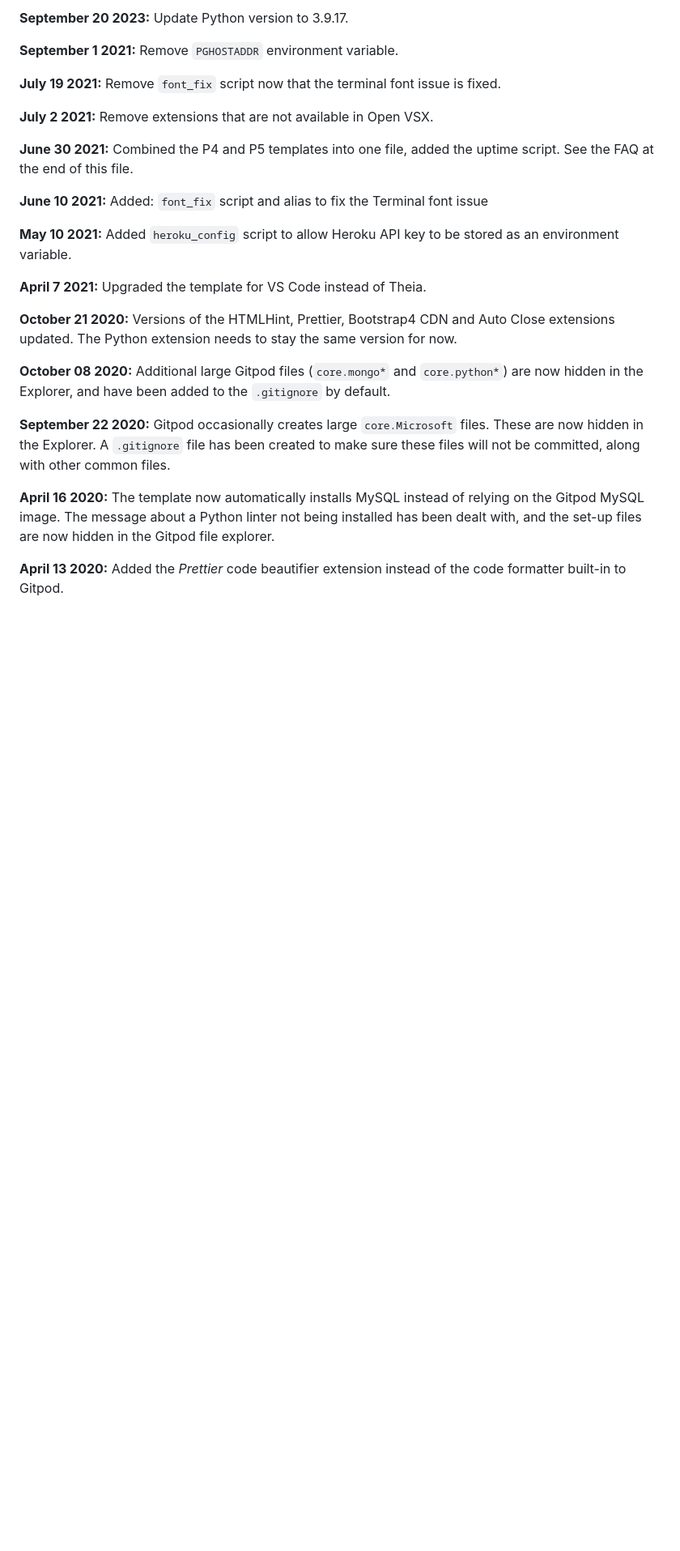
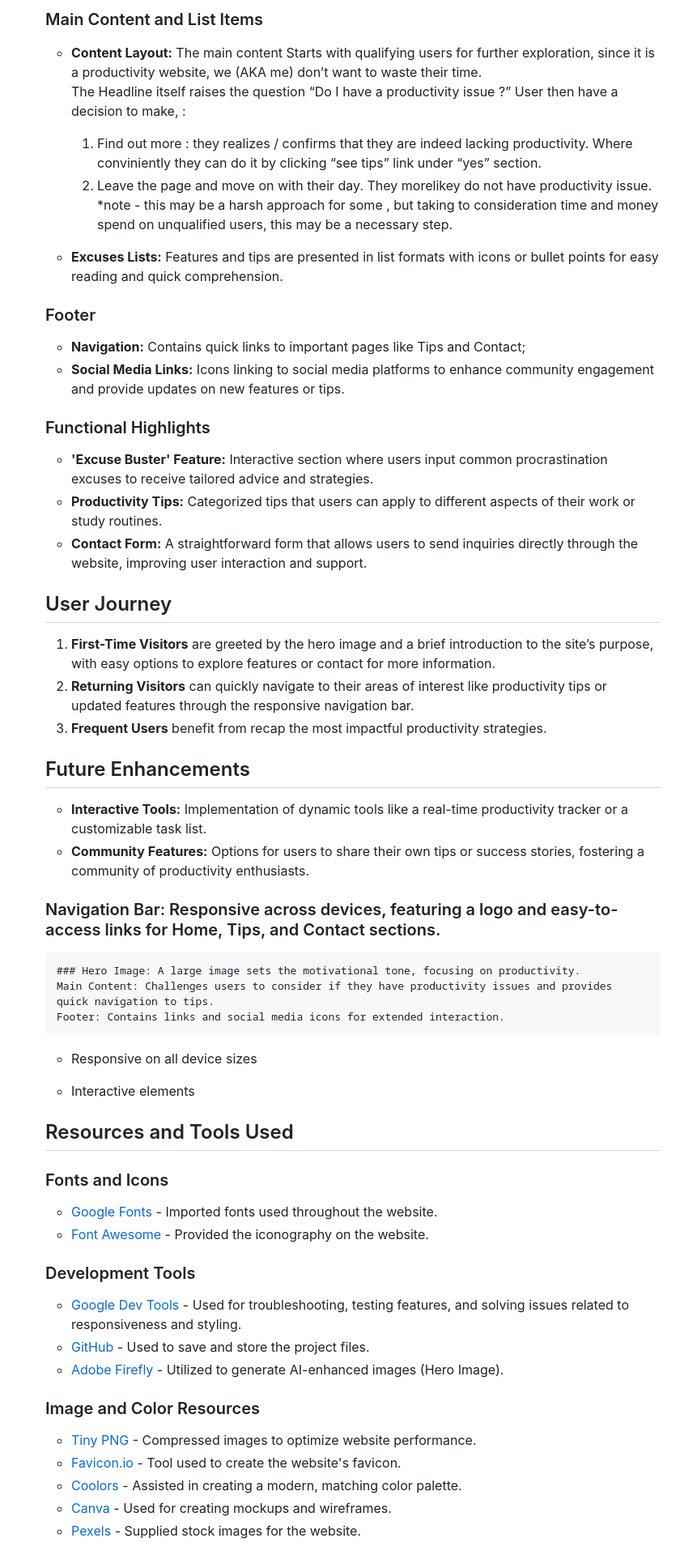
Before and after one commit to monika-mak/CI_Template_projects_2024, a Markdown page: README.md, the part around the change printed below. Shown: that part at 81% size. Rendered like a GitHub page; blank space fills up the shorter version.

```diff
--- a/README.md
+++ b/README.md
@@ -42,27 +62,63 @@ We continually tweak and adjust this template to help give you the best experien
 
-**September 20 2023:** Update Python version to 3.9.17.
+    ### Main Content and List Items
+    - **Content Layout:** The main content Starts with qualifying users for further exploration,
+        since it is a productivity website, we (AKA me) don’t want to waste their time.
+        The Headline itself raises the question “Do I have a  productivity issue ?”
+        User then have a decision to make, :
+        1. Find out more : they realizes / confirms that they are indeed lacking productivity. Where conviniently they can do it by clicking “see tips” link under “yes” section.
+        2. Leave the page and move on with their day.
+        They morelikey do not have productivity issue.
+        *note -  this may be a harsh approach for some , but taking to consideration time and money spend on unqualified users, this may be a necessary step.
 
-**September 1 2021:** Remove `PGHOSTADDR` environment variable.
+    - **Excuses Lists:** Features and tips are presented in list formats with icons or bullet points for easy reading and quick comprehension.
 
-**July 19 2021:** Remove `font_fix` script now that the terminal font issue is fixed.
+    ### Footer
+    - **Navigation:** Contains quick links to important pages like Tips and Contact;
+    - **Social Media Links:** Icons linking to social media platforms to enhance community engagement
+         and provide updates on new features or tips.
 
-**July 2 2021:** Remove extensions that are not available in Open VSX.
+    ### Functional Highlights
+    - **'Excuse Buster' Feature:** Interactive section where users input common procrastination excuses
+        to receive tailored advice and strategies.
+    - **Productivity Tips:** Categorized tips that users can apply to different aspects of their work or study routines.
+    - **Contact Form:** A straightforward form that allows users to send inquiries directly through the website,
+        improving user interaction and support.
 
-**June 30 2021:** Combined the P4 and P5 templates into one file, added the uptime script. See the FAQ at the end of this file.
+    ## User Journey
+    1. **First-Time Visitors** are greeted by the hero image and a brief introduction to the site’s purpose,
+        with easy options to explore features or contact for more information.
+    2. **Returning Visitors** can quickly navigate to their areas of interest like productivity tips or updated features
+        through the responsive navigation bar.
+    3. **Frequent Users** benefit from recap the most impactful productivity strategies.
 
-**June 10 2021:** Added: `font_fix` script and alias to fix the Terminal font issue
+    ## Future Enhancements
+    - **Interactive Tools:** Implementation of dynamic tools like a real-time productivity tracker or a customizable task list.
+    - **Community Features:** Options for users to share their own tips or success stories, fostering a community of productivity enthusiasts.
 
-**May 10 2021:** Added `heroku_config` script to allow Heroku API key to be stored as an environment variable.
+    ### Navigation Bar: Responsive across devices, featuring a logo and easy-to-access links for Home, Tips, and Contact sections.
+        ### Hero Image: A large image sets the motivational tone, focusing on productivity.
+        Main Content: Challenges users to consider if they have productivity issues and provides quick navigation to tips.
+        Footer: Contains links and social media icons for extended interaction.
 
-**April 7 2021:** Upgraded the template for VS Code instead of Theia.
+    -   Responsive on all device sizes
 
-**October 21 2020:** Versions of the HTMLHint, Prettier, Bootstrap4 CDN and Auto Close extensions updated. The Python extension needs to stay the same version for now.
+    -   Interactive elements
 
-**October 08 2020:** Additional large Gitpod files (`core.mongo*` and `core.python*`) are now hidden in the Explorer, and have been added to the `.gitignore` by default.
+    ## Resources and Tools Used
 
-**September 22 2020:** Gitpod occasionally creates large `core.Microsoft` files. These are now hidden in the Explorer. A `.gitignore` file has been created to make sure these files will not be committed, along with other common files.
+    ### Fonts and Icons
+    - [Google Fonts](https://fonts.google.com/) - Imported fonts used throughout the website.
+    - [Font Awesome](https://fontawesome.com/) - Provided the iconography on the website.
 
-**April 16 2020:** The template now automatically installs MySQL instead of relying on the Gitpod MySQL image. The message about a Python linter not being installed has been dealt with, and the set-up files are now hidden in the Gitpod file explorer.
+    ### Development Tools
+    - [Google Dev Tools](https://developer.chrome.com/docs/devtools/) - Used for troubleshooting, testing features, and solving issues related to responsiveness and styling.
+    - [GitHub](https://github.com/) - Used to save and store the project files.
+    - [Adobe Firefly](https://www.adobe.com/products/firefly.html) - Utilized to generate AI-enhanced images (Hero Image).
 
-**April 13 2020:** Added the _Prettier_ code beautifier extension instead of the code formatter built-in to Gitpod.
+    ### Image and Color Resources
+    - [Tiny PNG](https://tinypng.com/) - Compressed images to optimize website performance.
+    - [Favicon.io](https://favicon.io/) - Tool used to create the website's favicon.
+    - [Coolors](https://coolors.co/) - Assisted in creating a modern, matching color palette.
+    - [Canva](https://www.canva.com/) - Used for creating mockups and wireframes.
+    - [Pexels](https://www.pexels.com/) - Supplied stock images for the website.
 
```
Also changed, not shown: other parts of README.md (+104 -47 lines).
